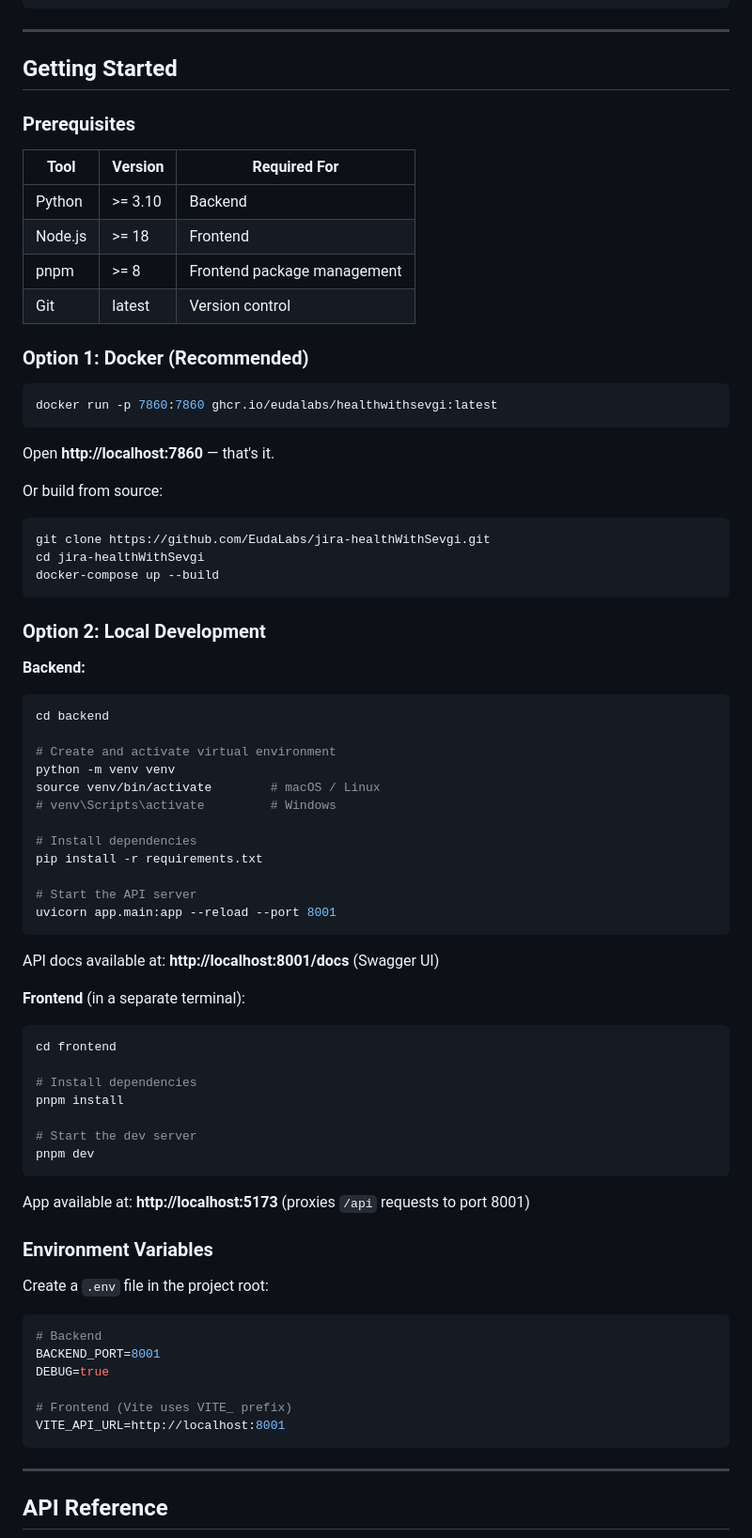
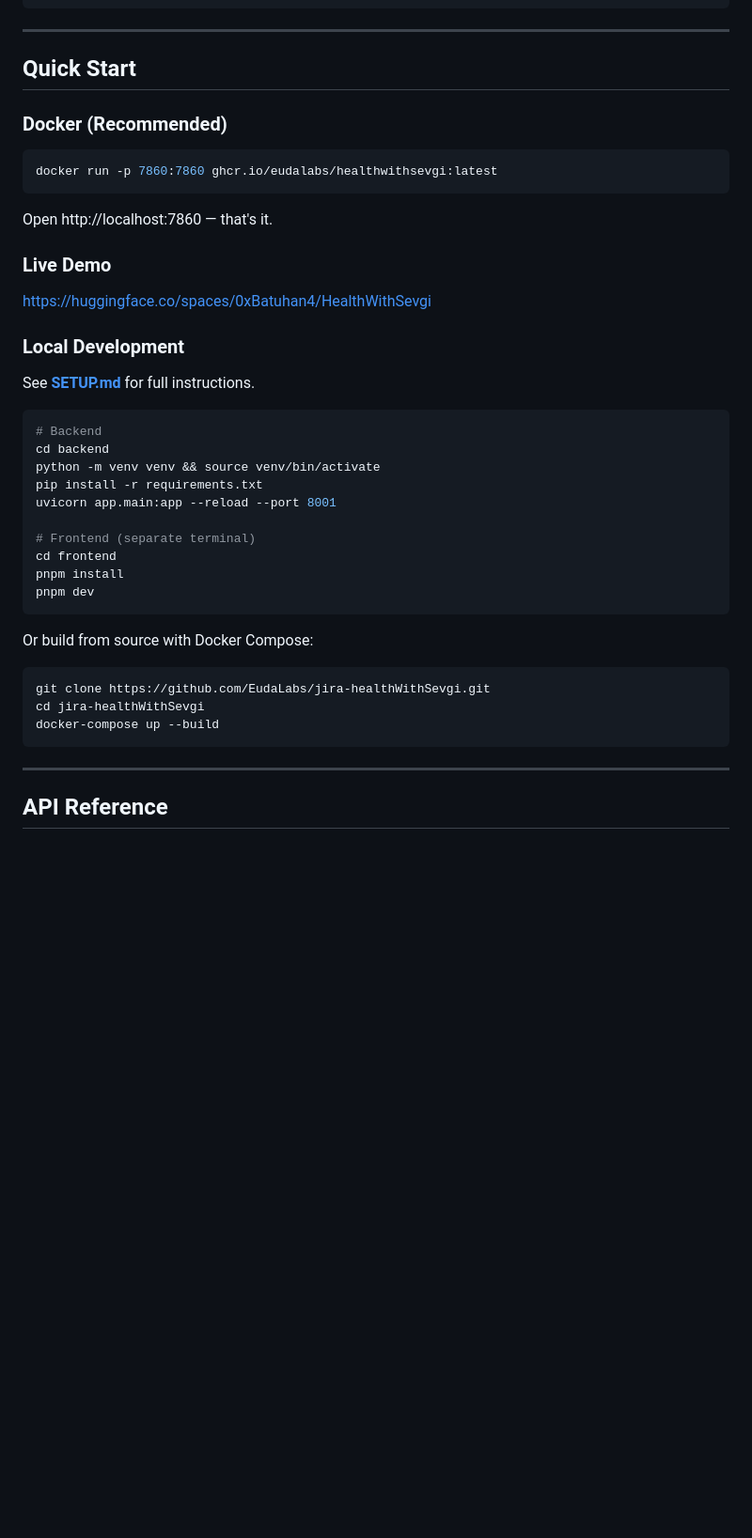
Before and after one commit to EudaLabs/HealthWithSevgi, a Markdown page: README.md, the part around one of its changes. Shown at 94% size. GitHub-like rendering; blank space fills up the shorter version.

Commit message:
docs: restore original Quick Start layout and Links section in README

````diff
--- a/README.md
+++ b/README.md
@@ -253,79 +253,43 @@ HealthWithSevgi/
 
 ---
 
-## Getting Started
+## Quick Start
 
-### Prerequisites
-
-| Tool | Version | Required For |
-|------|---------|-------------|
-| Python | >= 3.10 | Backend |
-| Node.js | >= 18 | Frontend |
-| pnpm | >= 8 | Frontend package management |
-| Git | latest | Version control |
-
-### Option 1: Docker (Recommended)
+### Docker (Recommended)
 
 ```bash
 docker run -p 7860:7860 ghcr.io/eudalabs/healthwithsevgi:latest
 ```
 
-Open **http://localhost:7860** — that's it.
+Open http://localhost:7860 — that's it.
 
-Or build from source:
+### Live Demo
+
+https://huggingface.co/spaces/0xBatuhan4/HealthWithSevgi
+
+### Local Development
+
+See **[SETUP.md](SETUP.md)** for full instructions.
+
+```bash
+# Backend
+cd backend
+python -m venv venv && source venv/bin/activate
+pip install -r requirements.txt
+uvicorn app.main:app --reload --port 8001
+
+# Frontend (separate terminal)
+cd frontend
+pnpm install
+pnpm dev
+```
+
+Or build from source with Docker Compose:
 
 ```bash
 git clone https://github.com/EudaLabs/jira-healthWithSevgi.git
 cd jira-healthWithSevgi
 docker-compose up --build
-```
-
-### Option 2: Local Development
-
-**Backend:**
-
-```bash
-cd backend
-
-# Create and activate virtual environment
-python -m venv venv
-source venv/bin/activate        # macOS / Linux
-# venv\Scripts\activate         # Windows
-
-# Install dependencies
-pip install -r requirements.txt
-
-# Start the API server
-uvicorn app.main:app --reload --port 8001
-```
-
-API docs available at: **http://localhost:8001/docs** (Swagger UI)
-
-**Frontend** (in a separate terminal):
-
-```bash
-cd frontend
-
-# Install dependencies
-pnpm install
-
-# Start the dev server
-pnpm dev
-```
-
-App available at: **http://localhost:5173** (proxies `/api` requests to port 8001)
-
-### Environment Variables
-
-Create a `.env` file in the project root:
-
-```env
-# Backend
-BACKEND_PORT=8001
-DEBUG=true
-
-# Frontend (Vite uses VITE_ prefix)
-VITE_API_URL=http://localhost:8001
 ```
 
 ---
````
Also changed, not shown: other parts of README.md (+9 -0 lines).
